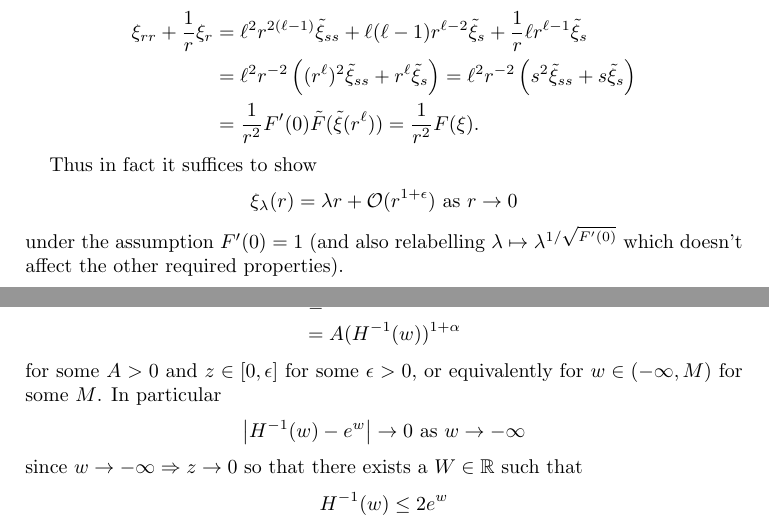
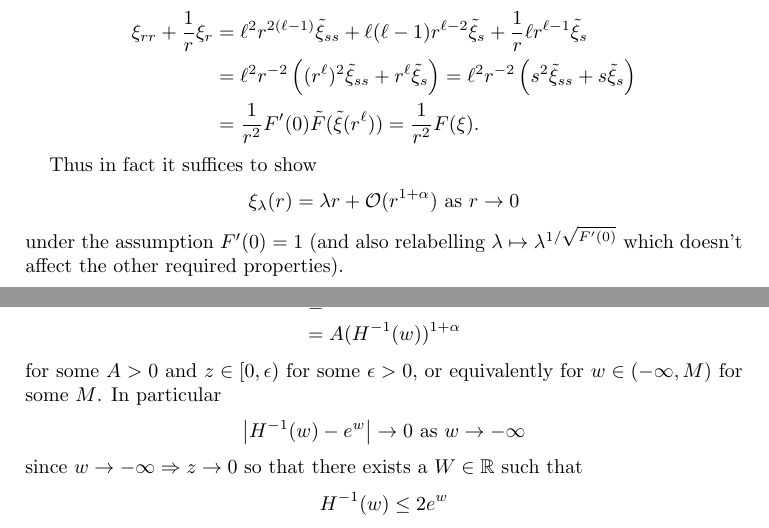
Before and after one commit to pabryan/blowup_critical_dimension, a LaTeX paper (main.tex): two parts of pages 7 and 8 of 17, joined at a grey line, cut so that both start at the same text. Compiled offline with pdfLaTeX.

Commit message:
Couple of minor typos.

```diff
--- a/main.tex
+++ b/main.tex
@@ -362,7 +362,7 @@ Then in fact \(\xi(r) = \tilde{\xi}(r^{\sqrt{F'(0)}})\) since letting \(s = r^{\
 
 Thus in fact it suffices to show
 \[
-\xi_{\lambda} (r) = \lambda r + \bigo(r^{1 + \epsilon}) \text{ as } r \to 0
+\xi_{\lambda} (r) = \lambda r + \bigo(r^{1 + \alpha}) \text{ as } r \to 0
 \]
 under the assumption \(F'(0) = 1\) (and also relabelling \(\lambda \mapsto \lambda^{1/\sqrt{F'(0)}}\) which doesn't affect the other required properties).
 
@@ -380,7 +380,7 @@ Then we have, letting \(z = H^{-1}(w)\),
 &= A (H^{-1}(w))^{1+\alpha}
 \end{split}
 \end{equation}
-for some \(A > 0\) and \(z \in [0, \epsilon]\) for some \(\epsilon > 0\), or equivalently for \(w \in (-\infty, M)\) for some \(M\). In particular
+for some \(A > 0\) and \(z \in [0, \epsilon)\) for some \(\epsilon > 0\), or equivalently for \(w \in (-\infty, M)\) for some \(M\). In particular
 \[
 \abs{H^{-1}(w) - e^w} \to 0 \text{ as } w \to -\infty
 \]
```
